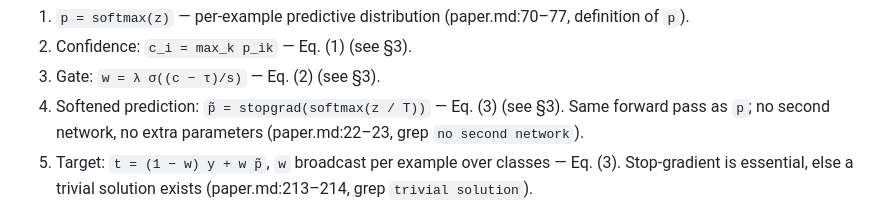
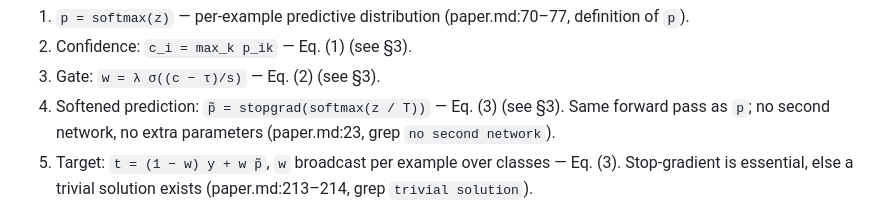
Before and after one commit to coleh-cm/auto-reproductions, a Markdown page: confidence-weighted-self-distillation-for-learning-under-label/SPEC.md, the part around the change. Drawn GitHub-style.

Commit message:
SPEC step (new pass): exact-line 'no second network' citation (paper.md:23); re-ran upstream GitHub searches (repo/user/code) — still zero; all 30 grep citations and CLI defaults re-verified against paper.md and run_experiment.py

```diff
--- a/confidence-weighted-self-distillation-for-learning-under-label/SPEC.md
+++ b/confidence-weighted-self-distillation-for-learning-under-label/SPEC.md
@@ -44,7 +44,7 @@ each citation also gives a grep string that resolves there.
 3. Gate: `w = λ σ((c − τ)/s)` — Eq. (2) (see §3).
 4. Softened prediction: `p̃ = stopgrad(softmax(z / T))` — Eq. (3) (see §3).
    Same forward pass as `p`; no second network, no extra parameters
-   (paper.md:22–23, grep `no second network`).
+   (paper.md:23, grep `no second network`).
 5. Target: `t = (1 − w) y + w p̃`, `w` broadcast per example over classes — Eq. (3).
    Stop-gradient is essential, else a trivial solution exists (paper.md:213–214,
    grep `trivial solution`).
```
